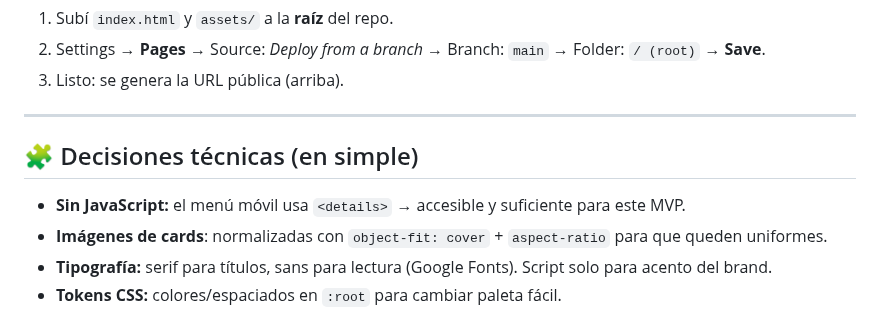
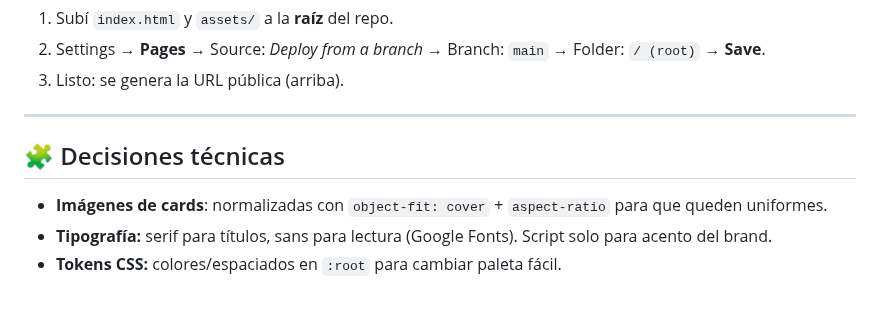
Before and after one commit to migdtg/PaginaWebTestAguaNailStudio, a Markdown page: README.md, the part around one of its changes. Drawn GitHub-style.

```diff
--- a/README.md
+++ b/README.md
@@ -58,8 +58,8 @@ assets/
 
 ---
 
-## 🧩 Decisiones técnicas (en simple)
-- **Sin JavaScript:** el menú móvil usa `<details>` → accesible y suficiente para este MVP.
+## 🧩 Decisiones técnicas
+
 - **Imágenes de cards**: normalizadas con `object-fit: cover` + `aspect-ratio` para que queden uniformes.
 - **Tipografía:** serif para títulos, sans para lectura (Google Fonts). Script solo para acento del brand.
 - **Tokens CSS:** colores/espaciados en `:root` para cambiar paleta fácil.
```
Also changed, not shown: other parts of README.md (+26 -31 lines).
